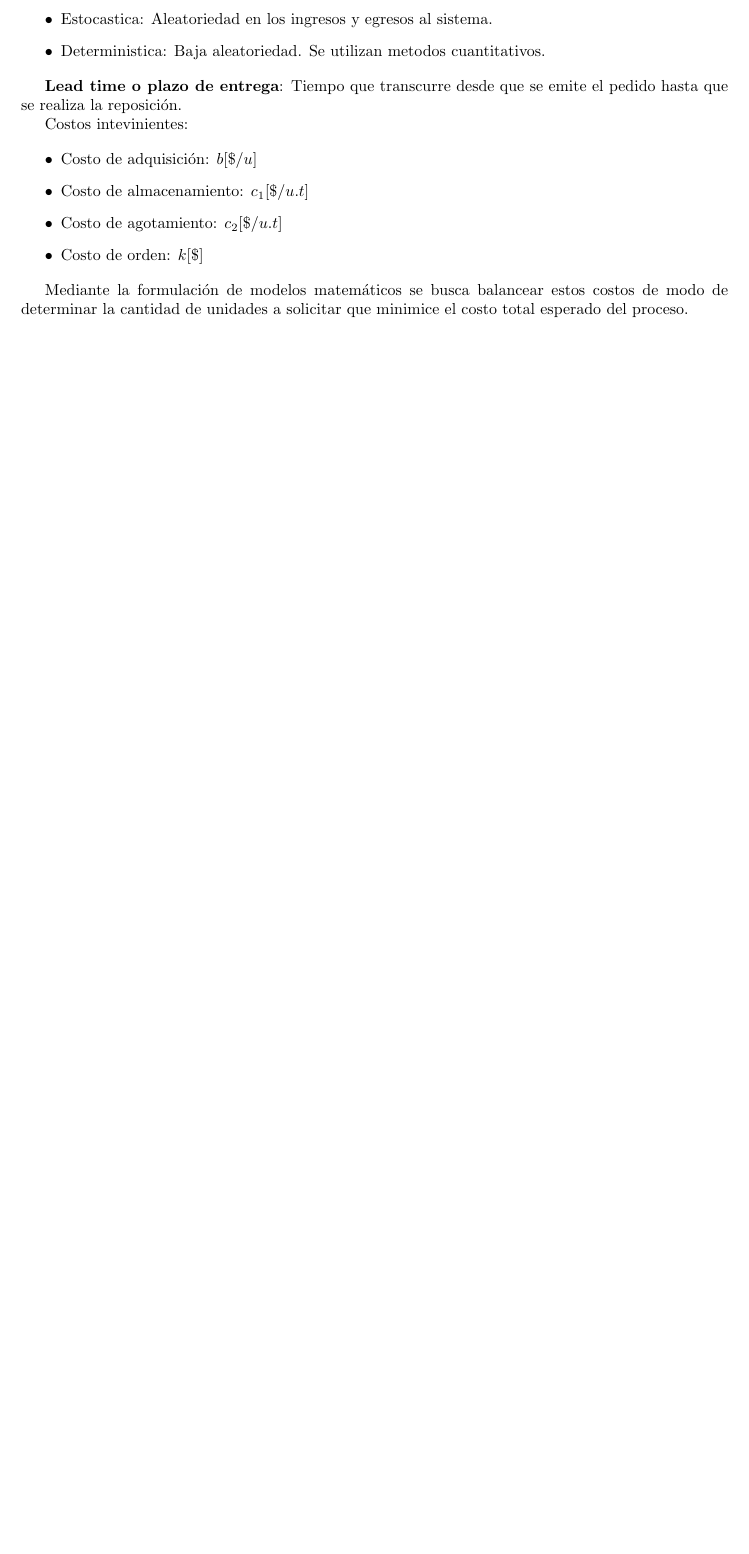
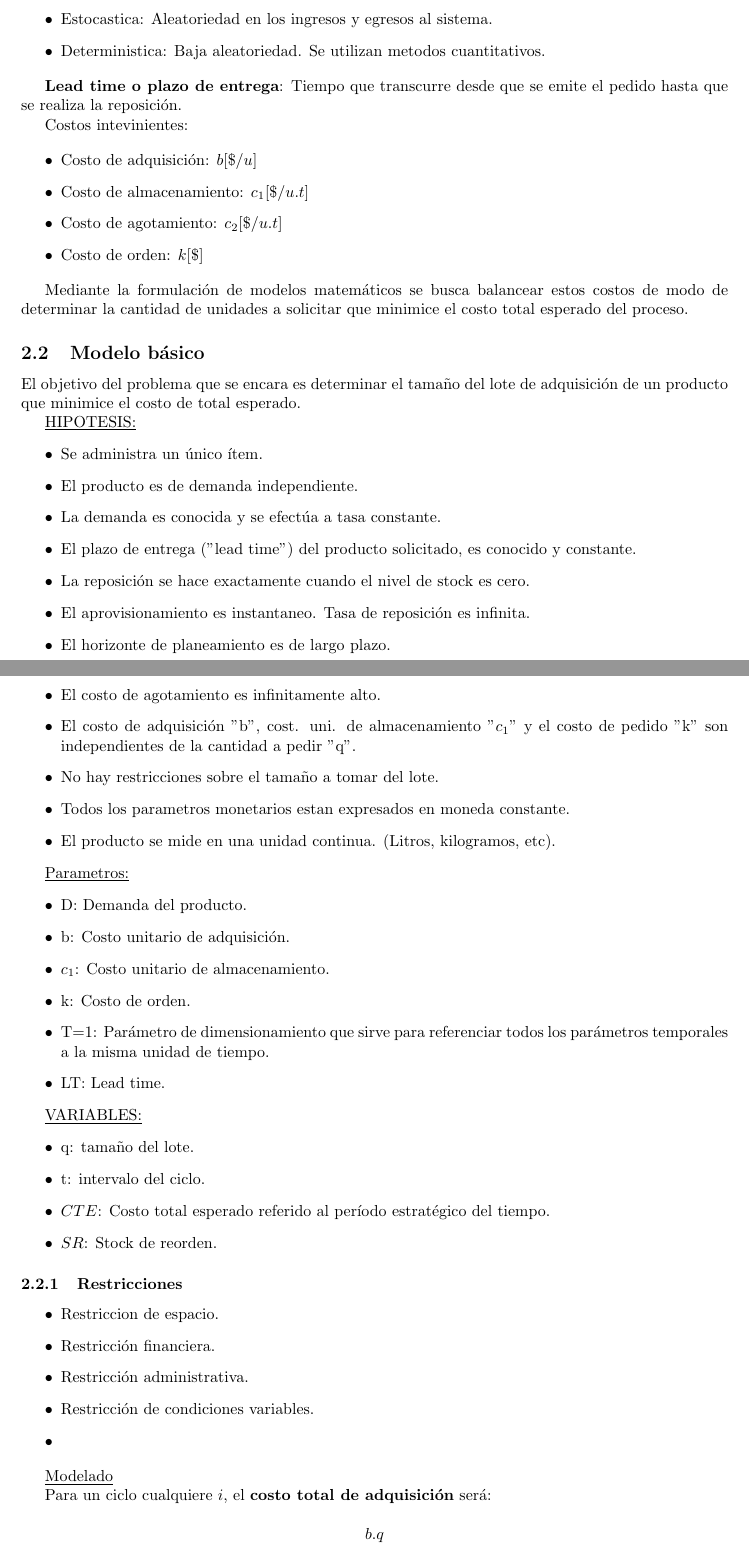
Before and after one commit to nhuallpa/apuntesfacu, a LaTeX CV (modelosII/resumen-modelos.tex): part of page 14 of 14 before the commit and two parts of pages 14 and 15 of 17 after it, the two joined at a grey line, cut so that both start at the same text, the shorter picture padded with empty space. Compiled offline with pdfLaTeX.

Commit message:
Stock v1

```diff
--- a/modelosII/resumen-modelos.tex
+++ b/modelosII/resumen-modelos.tex
@@ -505,3 +506,53 @@ Costos intevinientes:
 Mediante la formulación de modelos matemáticos se busca balancear estos costos de modo
 de determinar la cantidad de unidades a solicitar que minimice el costo total esperado del proceso.
 
+\subsection{Modelo básico}
+
+El objetivo del problema que se encara es determinar el tamaño del lote de adquisición de un
+producto que minimice el costo de total esperado.
+
+\underline{HIPOTESIS:}
+\begin{itemize}
+    \item Se administra un único ítem.
+    \item El producto es de demanda independiente.
+    \item La demanda es conocida y se efectúa a tasa constante.
+    \item El plazo de entrega ("lead time") del producto solicitado, es conocido y constante.
+    \item La reposición se hace exactamente cuando el nivel de stock es cero.
+    \item El aprovisionamiento es instantaneo. Tasa de reposición es infinita.
+    \item El horizonte de planeamiento es de largo plazo.
+    \item El costo de agotamiento es infinitamente alto.
+    \item El costo de adquisición "b", cost. uni. de almacenamiento "\(c_1\)" y el costo de pedido "k" son independientes de la cantidad a pedir "q".
+    \item No hay restricciones sobre el tamaño a tomar del lote.
+    \item Todos los parametros monetarios estan expresados en moneda constante.
+    \item El producto se mide en una unidad continua. (Litros, kilogramos, etc).
+\end{itemize}
+
+\underline{Parametros:}
+\begin{itemize}
+    \item D: Demanda del producto.
+    \item b: Costo unitario de adquisición.
+    \item \(c_1\):  Costo unitario de almacenamiento.
+    \item k: Costo de orden.
+    \item T=1: Parámetro de dimensionamiento que sirve para referenciar todos los parámetros temporales a la misma unidad de tiempo.
+    \item LT: Lead time.
+\end{itemize}
+
+\underline{VARIABLES:}
+\begin{itemize}
+    \item q: tamaño del lote.
+    \item t: intervalo del ciclo.
+    \item \(CTE\): Costo total esperado referido al período estratégico del tiempo.
+    \item \(SR\): Stock de reorden.
+\end{itemize}
+
+\subsubsection{Restricciones}
+
+\begin{itemize}
+    \item Restriccion de espacio.
+    \item Restricción financiera.
+    \item Restricción administrativa.
+    \item Restricción de condiciones variables.
+    \item
+\end{itemize}
+
+\underline{Modelado}
@@ -507,0 +564,4 @@ de determinar la cantidad de unidades a solicitar que minimice el costo total es
+Para un ciclo cualquiere \(i\), el \textbf{costo total de adquisición} será:
+
+\[
+    b.q
```
Also changed, not shown: modelosII/resumen-modelos.pdf, modelosII/resumen-modelos.tex (71 more changed lines).
